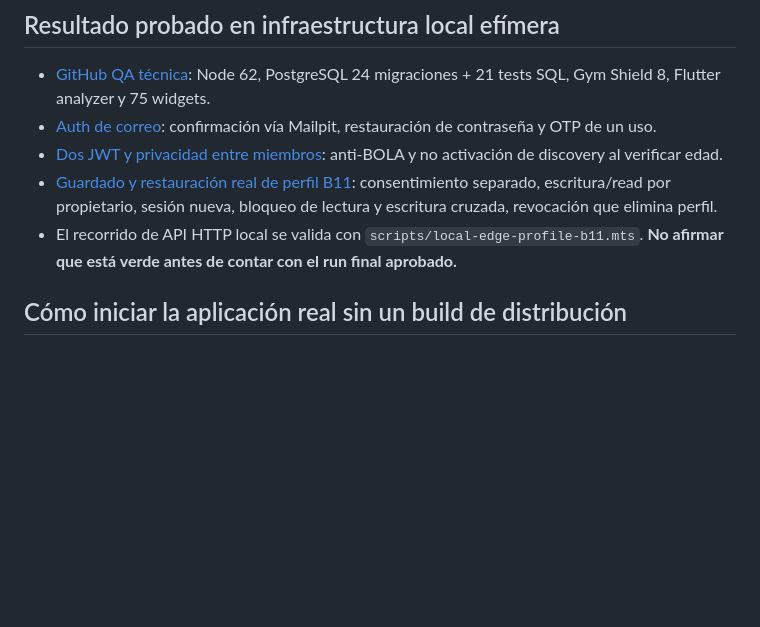
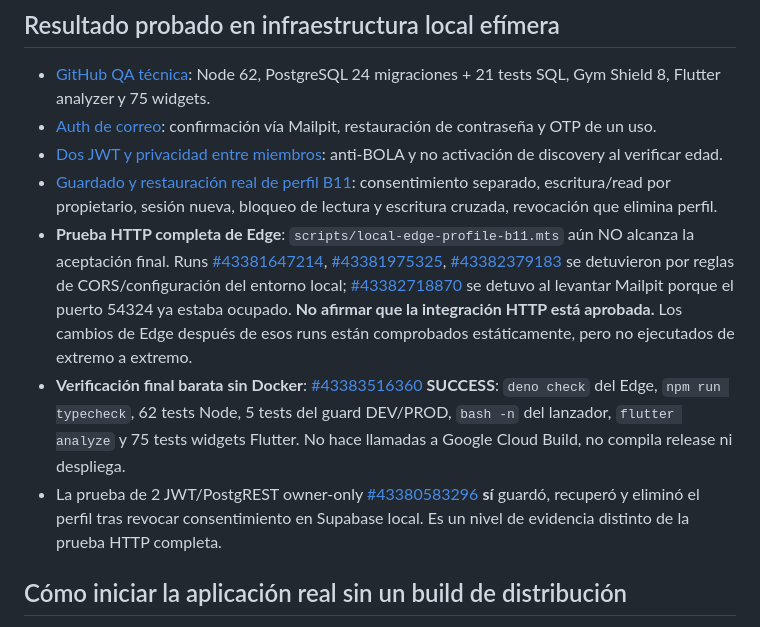
Before and after one commit to witchet43/app_my_fitness_date, a Markdown page: docs/product/B11_LOCAL_DEV_INTEGRATION.md, the part around the change. Rendered like a GitHub page; blank space fills up the shorter version.

Commit message:
docs(b11): record final green source QA and true unverified HTTP Edge journey; zero Cloud Build [skip ci]

```diff
--- a/docs/product/B11_LOCAL_DEV_INTEGRATION.md
+++ b/docs/product/B11_LOCAL_DEV_INTEGRATION.md
@@ -18,7 +18,9 @@ Fecha: 13 de noviembre de 2026. Proyecto: My Fitness Date / FITTED.
 - [Auth de correo](https://github.com/witchet43/app_my_fitness_date/actions/runs/43373628629): confirmación vía Mailpit, restauración de contraseña y OTP de un uso.
 - [Dos JWT y privacidad entre miembros](https://github.com/witchet43/app_my_fitness_date/actions/runs/43375861804): anti-BOLA y no activación de discovery al verificar edad.
 - [Guardado y restauración real de perfil B11](https://github.com/witchet43/app_my_fitness_date/actions/runs/43380583296): consentimiento separado, escritura/read por propietario, sesión nueva, bloqueo de lectura y escritura cruzada, revocación que elimina perfil.
-- El recorrido de API HTTP local se valida con `scripts/local-edge-profile-b11.mts`. **No afirmar que está verde antes de contar con el run final aprobado.**
+- **Prueba HTTP completa de Edge**: `scripts/local-edge-profile-b11.mts` aún NO alcanza la aceptación final. Runs [#43381647214](https://github.com/witchet43/app_my_fitness_date/actions/runs/43381647214), [#43381975325](https://github.com/witchet43/app_my_fitness_date/actions/runs/43381975325), [#43382379183](https://github.com/witchet43/app_my_fitness_date/actions/runs/43382379183) se detuvieron por reglas de CORS/configuración del entorno local; [#43382718870](https://github.com/witchet43/app_my_fitness_date/actions/runs/43382718870) se detuvo al levantar Mailpit porque el puerto 54324 ya estaba ocupado. **No afirmar que la integración HTTP está aprobada.** Los cambios de Edge después de esos runs están comprobados estáticamente, pero no ejecutados de extremo a extremo.
+- **Verificación final barata sin Docker**: [#43383516360](https://github.com/witchet43/app_my_fitness_date/actions/runs/43383516360) **SUCCESS**: `deno check` del Edge, `npm run typecheck`, 62 tests Node, 5 tests del guard DEV/PROD, `bash -n` del lanzador, `flutter analyze` y 75 tests widgets Flutter. No hace llamadas a Google Cloud Build, no compila release ni despliega.
+- La prueba de 2 JWT/PostgREST owner-only [#43380583296](https://github.com/witchet43/app_my_fitness_date/actions/runs/43380583296) **sí** guardó, recuperó y eliminó el perfil tras revocar consentimiento en Supabase local. Es un nivel de evidencia distinto de la prueba HTTP completa.
 
 ## Cómo iniciar la aplicación real sin un build de distribución
 
```
